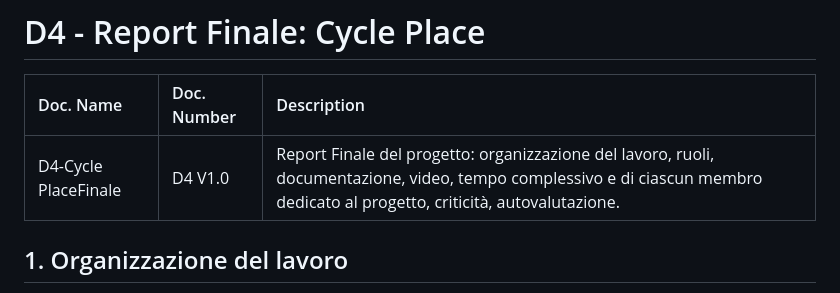
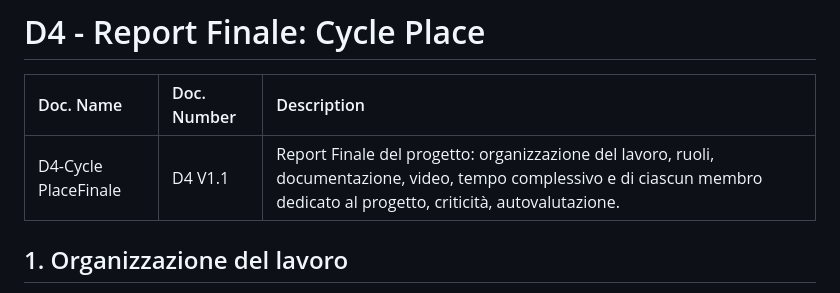
Before and after one commit to edvinhelmi/Cycle-Place, a Markdown page: docs/D4_Report_Finale.md, the part around the change. GitHub-like rendering.

```diff
--- a/docs/D4_Report_Finale.md
+++ b/docs/D4_Report_Finale.md
@@ -2,7 +2,7 @@
 
 | Doc. Name | Doc. Number | Description |
 | :--- | :--- | :--- |
-| D4-Cycle PlaceFinale | D4 V1.0 | Report Finale del progetto: organizzazione del lavoro, ruoli, documentazione, video, tempo complessivo e di ciascun membro dedicato al progetto, criticità, autovalutazione. |
+| D4-Cycle PlaceFinale | D4 V1.1 | Report Finale del progetto: organizzazione del lavoro, ruoli, documentazione, video, tempo complessivo e di ciascun membro dedicato al progetto, criticità, autovalutazione. |
 
 ## 1. Organizzazione del lavoro
 Per lo sviluppo dell'applicazione "Cycle Place", il Gruppo G01 ha adottato una metodologia di sviluppo ispirata ai principi **Agile**, mirata a favorire un approccio incrementale e iterativo. Al fine di mantenere l'allineamento sui task e sul progresso delle attività, è stato impiegato un sistema di gestione visuale **Kanban**, che ha permesso di mappare in modo trasparente gli stati di avanzamento (To Do, In Progress, Done). Il versionamento del codice e la gestione della *codebase* sono stati centralizzati su **GitHub**, sfruttando le dinamiche di branching e pull request per garantire integrità e revisione paritaria.
```
